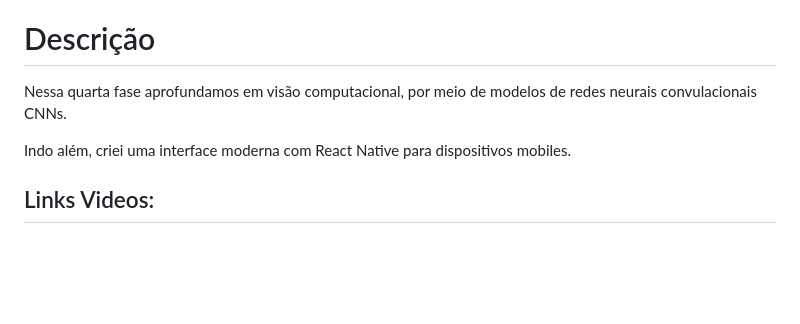
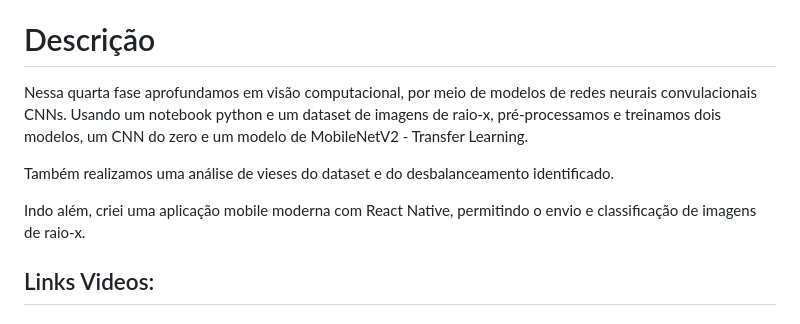
Before and after one commit to ReMendess/Fase_4_Cap1, a Markdown page: README.md, the part around the change. Rendered like a GitHub page; blank space fills up the shorter version.

Commit message:
Version6

```diff
--- a/README.md
+++ b/README.md
@@ -13,9 +13,11 @@
 
 
 # Descrição
-Nessa quarta fase aprofundamos em visão computacional, por meio de modelos de redes neurais convulacionais CNNs.
+Nessa quarta fase aprofundamos em visão computacional, por meio de modelos de redes neurais convulacionais CNNs. Usando um notebook python e um dataset de imagens de raio-x, pré-processamos e treinamos dois modelos, um CNN do zero e um modelo de MobileNetV2 - Transfer Learning.
 
-Indo além, criei uma interface moderna com React Native para dispositivos mobiles.
+Também realizamos uma análise de vieses do dataset e do desbalanceamento identificado.
+
+Indo além, criei uma aplicação mobile moderna com React Native, permitindo o envio e classificação de imagens de raio-x.
 
 ## Links Videos:
 ### Parte 1 e Parte 2:
```
